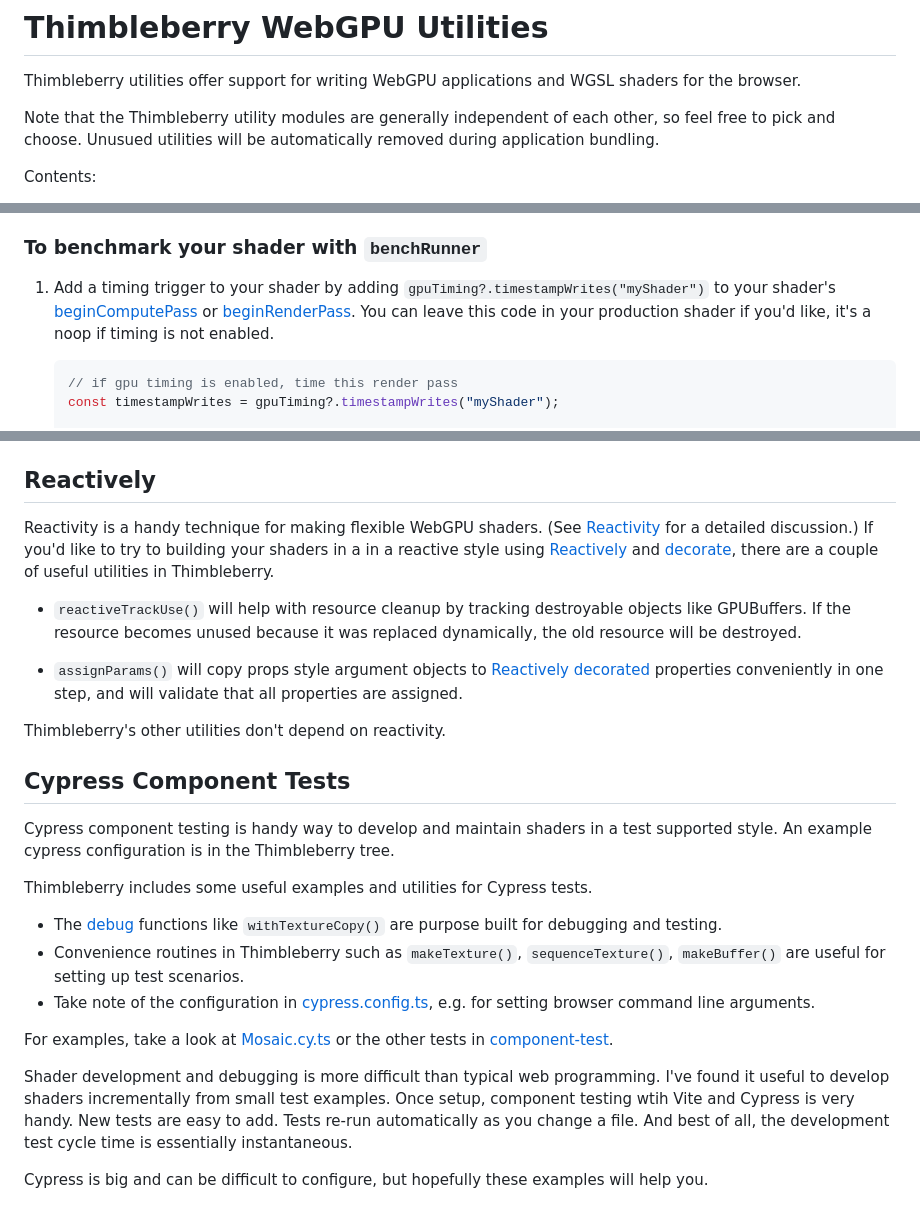
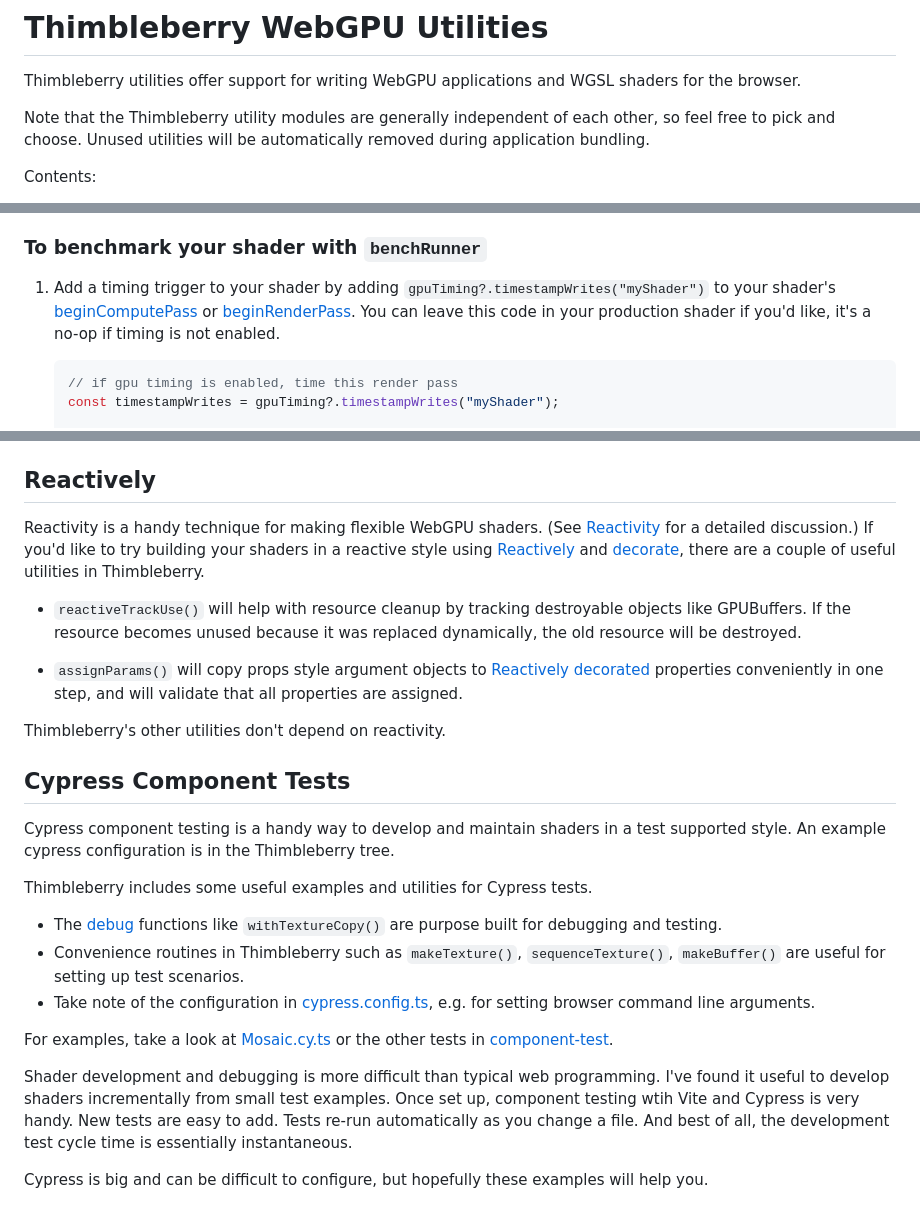
Before and after one commit to mighdoll/thimbleberry, a Markdown page: doc/Utilities.md, 3 parts joined by grey strips. Rendered like a GitHub page.

Commit message:
grammar edits

````diff
--- a/doc/Utilities.md
+++ b/doc/Utilities.md
@@ -7,7 +7,7 @@ for the browser.
 
 Note that the Thimbleberry utility modules are generally independent of each other,
 so feel free to pick and choose.
-Unusued utilities will be automatically removed during application bundling.
+Unused utilities will be automatically removed during application bundling.
 
 Contents:
 
@@ -69,7 +69,7 @@ where you can select the benchmark and shader to visualize.
 1. Add a timing trigger to your shader by adding
    `gpuTiming?.timestampWrites("myShader")` to your shader's [beginComputePass][] or [beginRenderPass][].
    You can leave this code in your production shader if you'd like,
-   it's a noop if timing is not enabled.
+   it's a no-op if timing is not enabled.
 
    ```ts
    // if gpu timing is enabled, time this render pass
@@ -252,8 +252,8 @@ pass `weakMemoCache()` to the function returned from `memoizeWithDevice()`.
 
 Reactivity is a handy technique for making flexible WebGPU shaders.
 (See [Reactivity][] for a detailed discussion.)
-If you'd like to try to building your shaders in a
-in a reactive style using [Reactively][] and [decorate][],
+If you'd like to try building your shaders in a
+reactive style using [Reactively][] and [decorate][],
 there are a couple of useful utilities in Thimbleberry.
 
 - `reactiveTrackUse()` will help with resource cleanup by tracking destroyable
@@ -272,7 +272,7 @@ Thimbleberry's other utilities don't depend on reactivity.
 [mosaic-cy]: https://github.com/mighdoll/thimbleberry/tree/main/cypress/component-test/Mosaic.cy.ts
 [cypress.config.ts]: https://github.com/mighdoll/thimbleberry/tree/main/cypress.config.ts
 
-Cypress component testing is handy way to develop and maintain shaders in a test supported style.
+Cypress component testing is a handy way to develop and maintain shaders in a test supported style.
 An example cypress configuration is in the Thimbleberry tree.
 
 Thimbleberry includes some useful examples and utilities for Cypress tests.
@@ -286,7 +286,7 @@ For examples, take a look at [Mosaic.cy.ts][mosaic-cy] or the other tests in [co
 
 Shader development and debugging is more difficult than typical web programming.
 I've found it useful to develop shaders incrementally from small test examples.
-Once setup, component testing wtih Vite and Cypress is very handy.
+Once set up, component testing wtih Vite and Cypress is very handy.
 New tests are easy to add.
 Tests re-run automatically as you change a file.
 And best of all, the development test cycle time is essentially instantaneous.
````
Also changed, not shown: other parts of doc/Utilities.md (+2 -2 lines).
